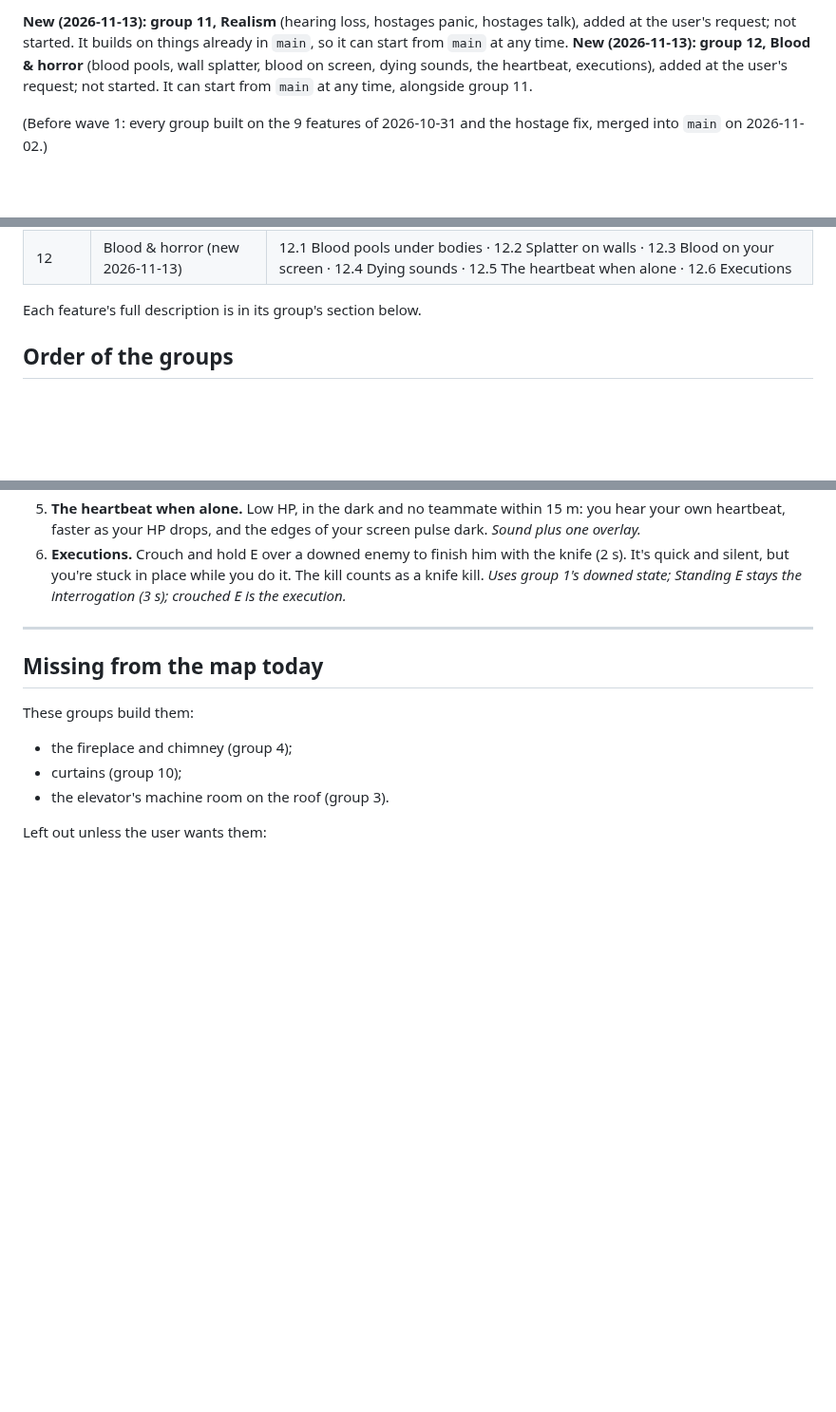
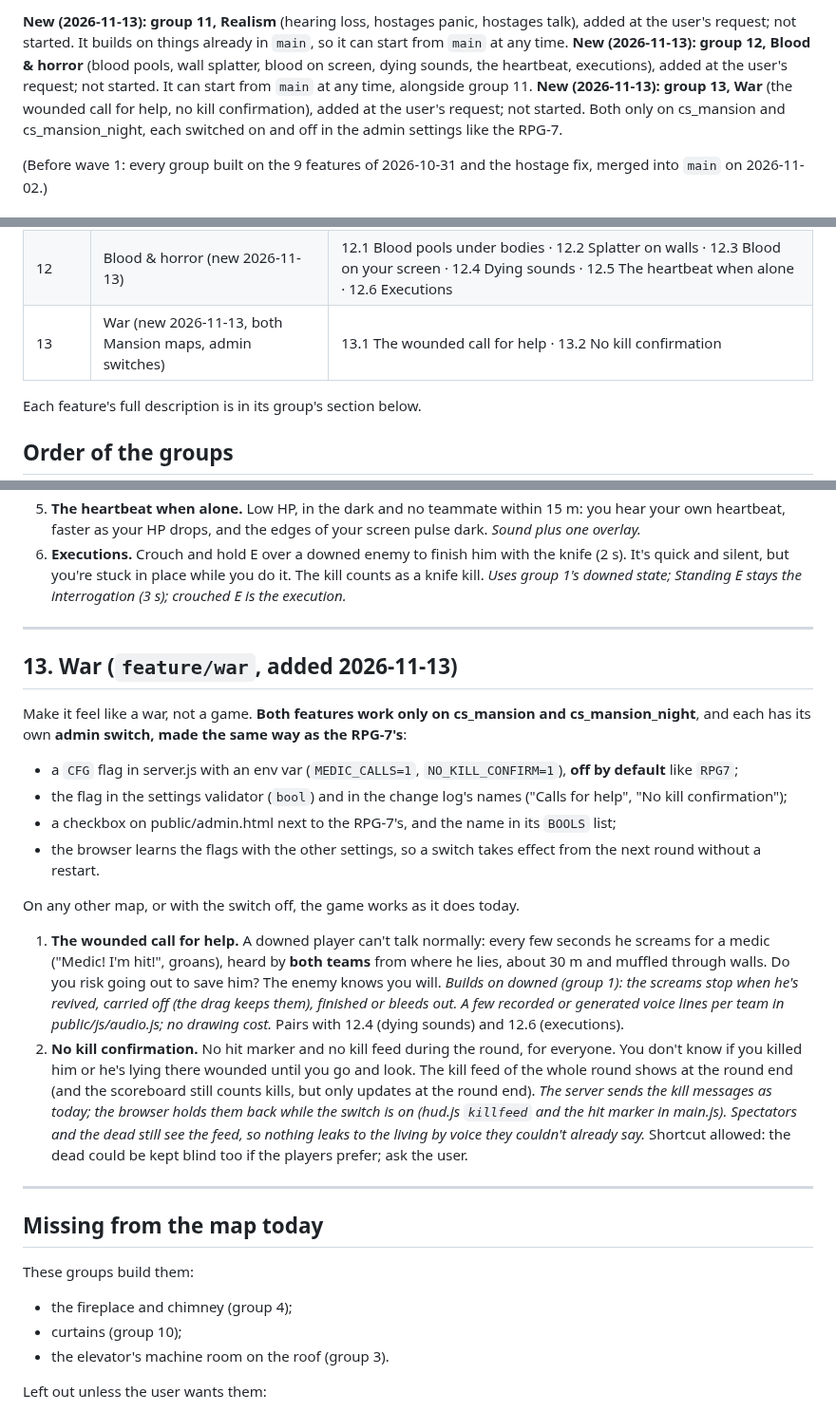
Before and after one commit to ismayilov449/counter-office, a Markdown page: ROADMAP.md, 3 parts joined by grey strips. Shown at 95% size. Rendered like a GitHub page; blank space fills up the shorter version.

Commit message:
ROADMAP: new group 13, War (13.1 the wounded call for help, 13.2 no kill confirmation): both Mansion maps only, each an admin switch like the RPG-7's
Co-Authored-By: Claude Opus 5.5 <noreply@anthropic.com>

```diff
--- a/ROADMAP.md
+++ b/ROADMAP.md
@@ -13,6 +13,8 @@ group can start from `main`.
 not started. It builds on things already in `main`, so it can start from `main` at any time.
 **New (2026-11-13): group 12, Blood & horror** (blood pools, wall splatter, blood on screen, dying sounds, the heartbeat,
 executions), added at the user's request; not started. It can start from `main` at any time, alongside group 11.
+**New (2026-11-13): group 13, War** (the wounded call for help, no kill confirmation), added at the user's request; not
+started. Both only on cs_mansion and cs_mansion_night, each switched on and off in the admin settings like the RPG-7.
 
 (Before wave 1: every group built on the 9 features of 2026-10-31 and the hostage fix, merged into `main` on
 2026-11-02.)
@@ -33,6 +35,7 @@ executions), added at the user's request; not started. It can start from `main`
 | 10 | Fire | ~~10.1–10.4~~ **dropped 2026-11-12 at the user's request** |
 | 11 | Realism (new 2026-11-13) | 11.1 Hearing loss · 11.2 Hostages panic · 11.3 Hostages talk |
 | 12 | Blood & horror (new 2026-11-13) | 12.1 Blood pools under bodies · 12.2 Splatter on walls · 12.3 Blood on your screen · 12.4 Dying sounds · 12.5 The heartbeat when alone · 12.6 Executions |
+| 13 | War (new 2026-11-13, both Mansion maps, admin switches) | 13.1 The wounded call for help · 13.2 No kill confirmation |
 
 Each feature's full description is in its group's section below.
 
@@ -294,6 +298,31 @@ draw on the Intel laptops: decals and overlays, no new lights.
 
 ---
 
+## 13. War (`feature/war`, added 2026-11-13)
+
+Make it feel like a war, not a game. **Both features work only on cs_mansion and cs_mansion_night**, and each has its
+own **admin switch, made the same way as the RPG-7's**:
+- a `CFG` flag in server.js with an env var (`MEDIC_CALLS=1`, `NO_KILL_CONFIRM=1`), **off by default** like `RPG7`;
+- the flag in the settings validator (`bool`) and in the change log's names ("Calls for help", "No kill confirmation");
+- a checkbox on public/admin.html next to the RPG-7's, and the name in its `BOOLS` list;
+- the browser learns the flags with the other settings, so a switch takes effect from the next round without a restart.
+
+On any other map, or with the switch off, the game works as it does today.
+
+1. **The wounded call for help.** A downed player can't talk normally: every few seconds he screams for a medic
+   ("Medic! I'm hit!", groans), heard by **both teams** from where he lies, about 30 m and muffled through walls. Do you
+   risk going out to save him? The enemy knows you will. *Builds on downed (group 1): the screams stop when he's
+   revived, carried off (the drag keeps them), finished or bleeds out. A few recorded or generated voice lines per
+   team in public/js/audio.js; no drawing cost.* Pairs with 12.4 (dying sounds) and 12.6 (executions).
+2. **No kill confirmation.** No hit marker and no kill feed during the round, for everyone. You don't know if you
+   killed him or he's lying there wounded until you go and look. The kill feed of the whole round shows at the round
+   end (and the scoreboard still counts kills, but only updates at the round end). *The server sends the kill
+   messages as today; the browser holds them back while the switch is on (hud.js `killfeed` and the hit marker in
+   main.js). Spectators and the dead still see the feed, so nothing leaks to the living by voice they couldn't
+   already say.* Shortcut allowed: the dead could be kept blind too if the players prefer; ask the user.
+
+---
+
 ## Missing from the map today
 
 These groups build them:
```
Also changed, not shown: other parts of ROADMAP.md (+1 -0 lines).
